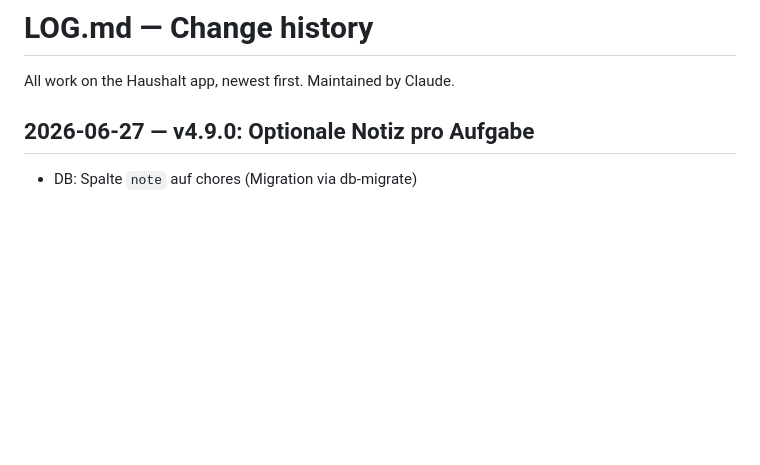
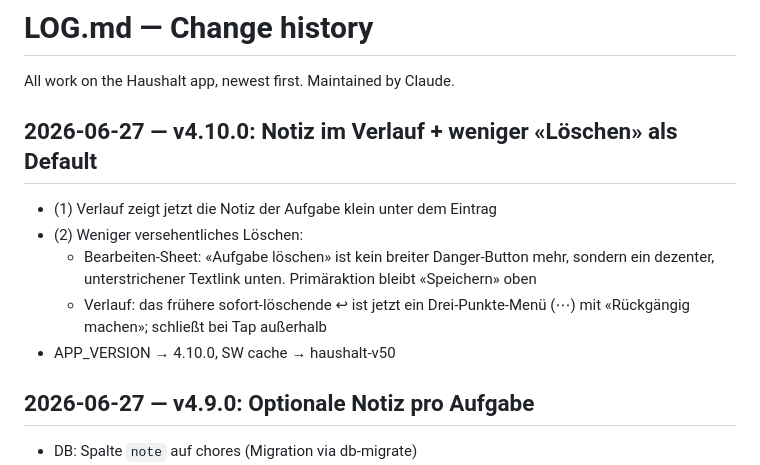
Before and after one commit to blauewelt/chores, a Markdown page: LOG.md, the part around the change. Rendered like a GitHub page; blank space fills up the shorter version.

Commit message:
v4.10.0: log entry

```diff
--- a/LOG.md
+++ b/LOG.md
@@ -1,6 +1,17 @@
 # LOG.md — Change history
 
 All work on the Haushalt app, newest first. Maintained by Claude.
+
+## 2026-06-27 — v4.10.0: Notiz im Verlauf + weniger «Löschen» als Default
+
+- (1) Verlauf zeigt jetzt die Notiz der Aufgabe klein unter dem Eintrag
+- (2) Weniger versehentliches Löschen:
+  * Bearbeiten-Sheet: «Aufgabe löschen» ist kein breiter Danger-Button mehr,
+    sondern ein dezenter, unterstrichener Textlink unten. Primäraktion bleibt
+    «Speichern» oben
+  * Verlauf: das frühere sofort-löschende ↩︎ ist jetzt ein Drei-Punkte-Menü
+    (⋯) mit «Rückgängig machen»; schließt bei Tap außerhalb
+- APP_VERSION → 4.10.0, SW cache → haushalt-v50
 
 ## 2026-06-27 — v4.9.0: Optionale Notiz pro Aufgabe
 
```
